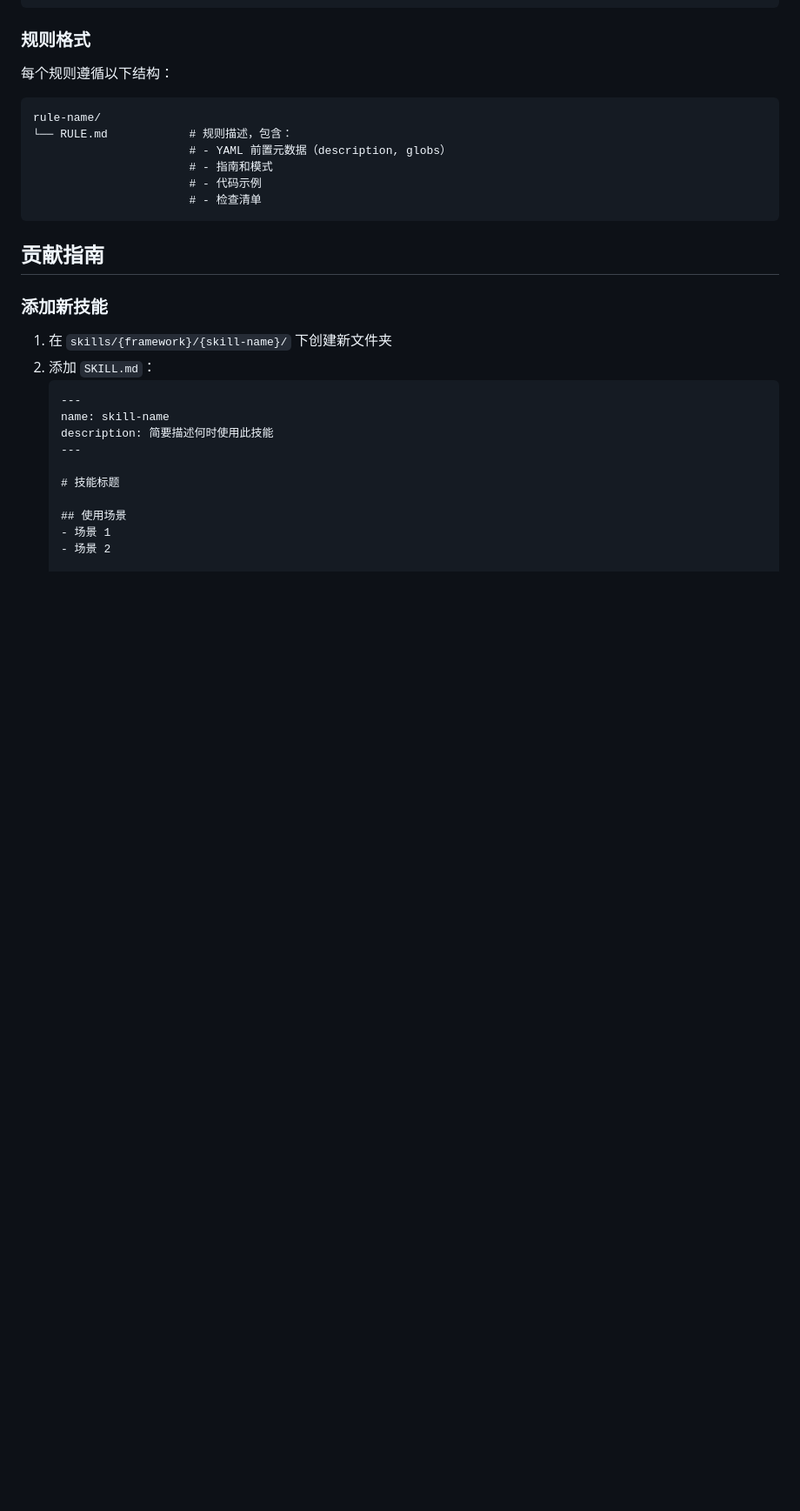
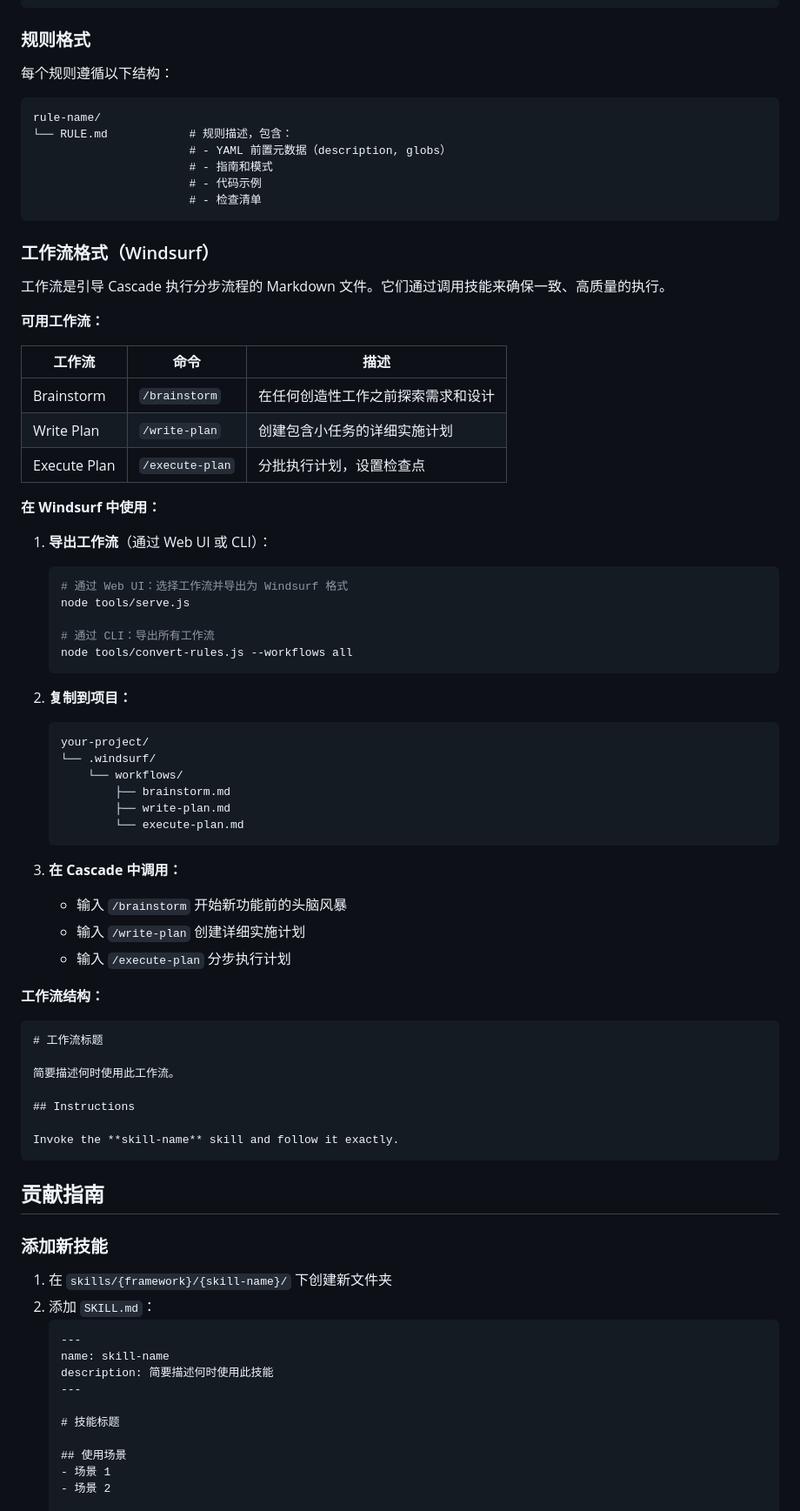
Before and after one commit to qianzantech/skills-and-rules, a Markdown page: README.zh-CN.md, the part around the change. Shown at 87% size. Rendered like a GitHub page; blank space fills up the shorter version.

Commit message:
docs: add comprehensive workflow instructions to README

````diff
--- a/README.zh-CN.md
+++ b/README.zh-CN.md
@@ -153,6 +153,55 @@ rule-name/
                        # - 检查清单
 ```
 
+### 工作流格式（Windsurf）
+
+工作流是引导 Cascade 执行分步流程的 Markdown 文件。它们通过调用技能来确保一致、高质量的执行。
+
+**可用工作流：**
+
+| 工作流 | 命令 | 描述 |
+|--------|------|------|
+| Brainstorm | `/brainstorm` | 在任何创造性工作之前探索需求和设计 |
+| Write Plan | `/write-plan` | 创建包含小任务的详细实施计划 |
+| Execute Plan | `/execute-plan` | 分批执行计划，设置检查点 |
+
+**在 Windsurf 中使用：**
+
+1. **导出工作流**（通过 Web UI 或 CLI）：
+   ```bash
+   # 通过 Web UI：选择工作流并导出为 Windsurf 格式
+   node tools/serve.js
+
+   # 通过 CLI：导出所有工作流
+   node tools/convert-rules.js --workflows all
+   ```
+
+2. **复制到项目：**
+   ```
+   your-project/
+   └── .windsurf/
+       └── workflows/
+           ├── brainstorm.md
+           ├── write-plan.md
+           └── execute-plan.md
+   ```
+
+3. **在 Cascade 中调用：**
+   - 输入 `/brainstorm` 开始新功能前的头脑风暴
+   - 输入 `/write-plan` 创建详细实施计划
+   - 输入 `/execute-plan` 分步执行计划
+
+**工作流结构：**
+```markdown
+# 工作流标题
+
+简要描述何时使用此工作流。
+
+## Instructions
+
+Invoke the **skill-name** skill and follow it exactly.
+```
+
 ## 贡献指南
 
 ### 添加新技能
````
Also changed, not shown: README.md (+43 -12 lines).
